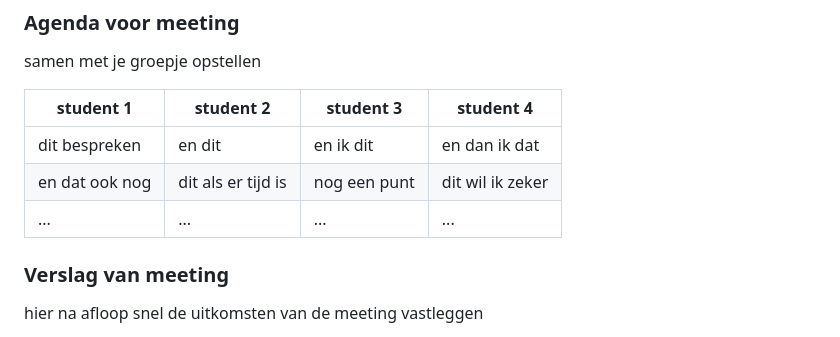
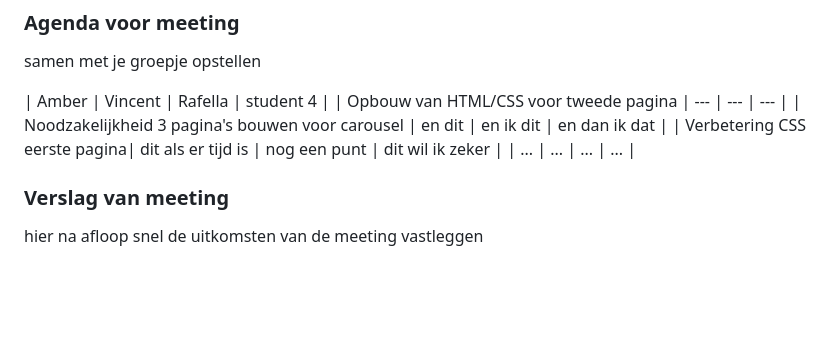
Before and after one commit to k1ng0fs4lt/FED, a Markdown page: README.md, the part around the change. GitHub-like rendering; folded sections open; blank space fills up the shorter version.

```diff
--- a/README.md
+++ b/README.md
@@ -253,10 +253,16 @@ De pagina's worden met een breedte van 390px nagemaakt.
   ### Agenda voor meeting
   samen met je groepje opstellen
 
-  | student 1      | student 2          | student 3    | student 4        |
-  | ---            | ---                | ---          | ---              |
-  | dit bespreken  | en dit             | en ik dit    | en dan ik dat    |
-  | en dat ook nog | dit als er tijd is | nog een punt | dit wil ik zeker |
+  | Amber          | Vincent            | Rafella      | student 4        |
+  | Opbouw van
+    HTML/CSS
+    voor tweede
+    pagina         | ---                | ---          | ---              |
+  | Noodzakelijkheid
+    3 pagina's bouwen
+    voor carousel  | en dit             | en ik dit    | en dan ik dat    |
+  | Verbetering
+    CSS eerste pagina| dit als er tijd is | nog een punt | dit wil ik zeker |
   | ...            | ...                | ...          | ...              |
 
 
```
